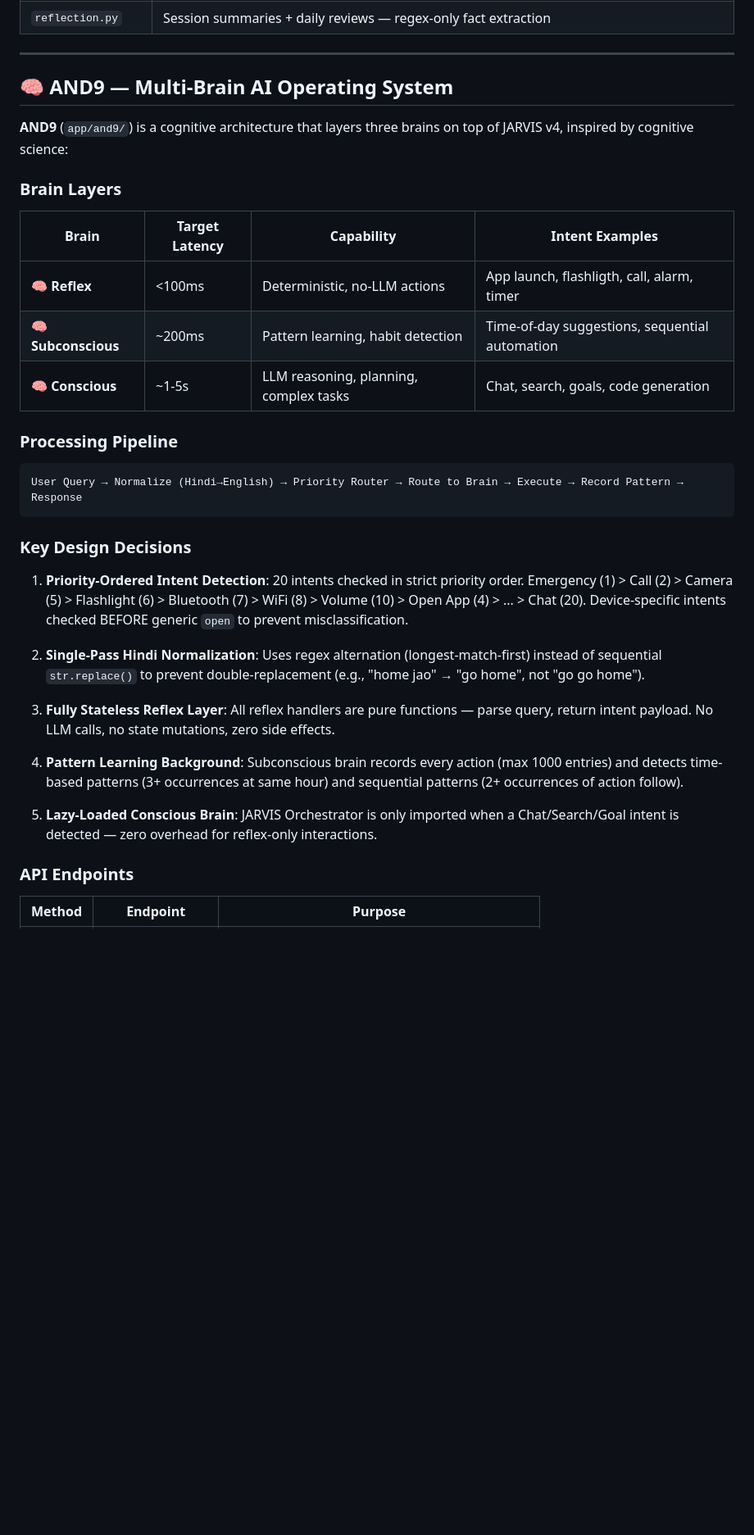
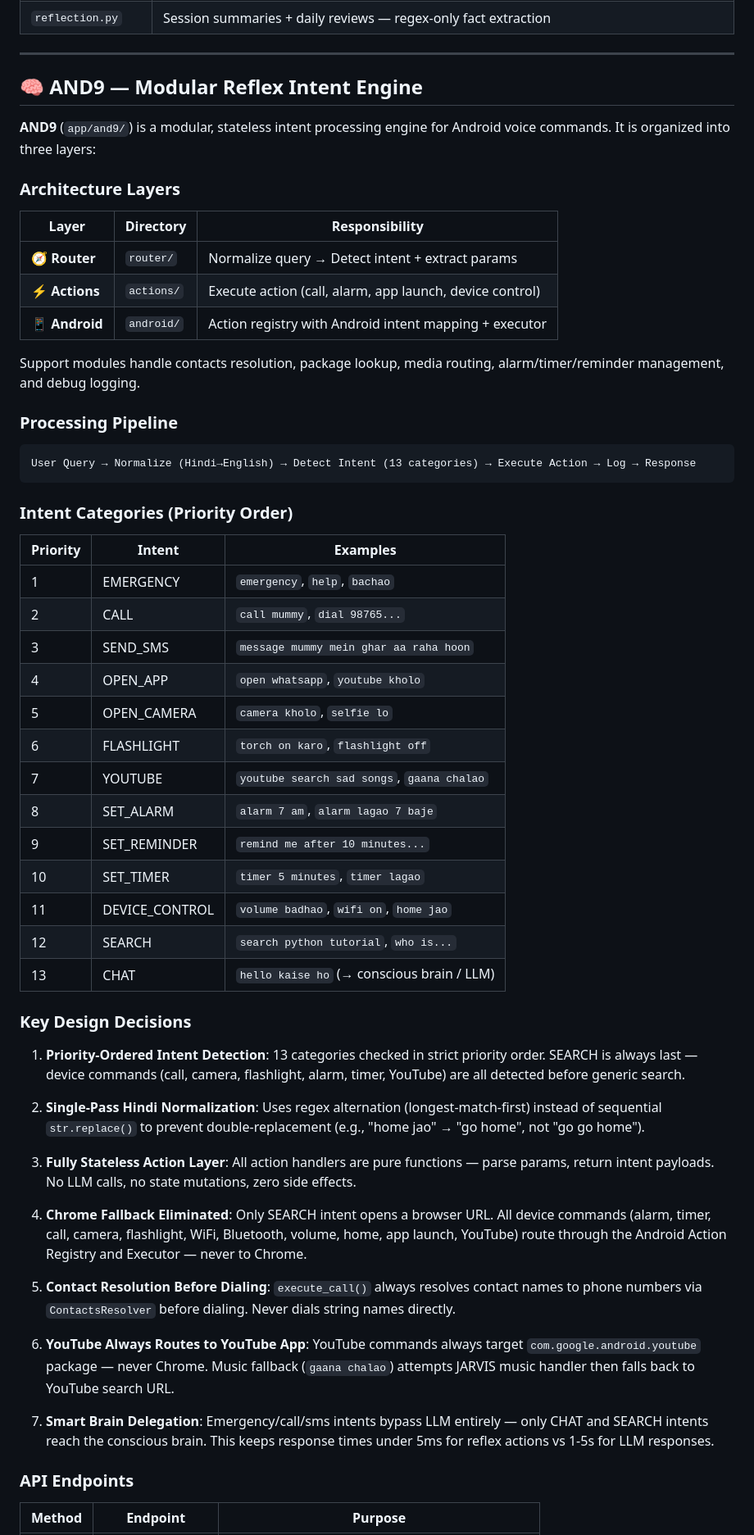
Before and after one commit to Minaty001/and9, a Markdown page: README.md, the part around one of its changes. Shown at 82% size. Drawn GitHub-style; blank space fills up the shorter version.

````diff
--- a/README.md
+++ b/README.md
@@ -163,35 +202,59 @@ and9/
 
 ---
 
-## 🧠 AND9 — Multi-Brain AI Operating System
+## 🧠 AND9 — Modular Reflex Intent Engine
 
-**AND9** (`app/and9/`) is a cognitive architecture that layers three brains on top of JARVIS v4, inspired by cognitive science:
+**AND9** (`app/and9/`) is a modular, stateless intent processing engine for Android voice commands. It is organized into three layers:
 
-### Brain Layers
+### Architecture Layers
 
-| Brain | Target Latency | Capability | Intent Examples |
-|-------|---------------|------------|----------------|
-| 🧠 **Reflex** | <100ms | Deterministic, no-LLM actions | App launch, flashligth, call, alarm, timer |
-| 🧠 **Subconscious** | ~200ms | Pattern learning, habit detection | Time-of-day suggestions, sequential automation |
-| 🧠 **Conscious** | ~1-5s | LLM reasoning, planning, complex tasks | Chat, search, goals, code generation |
+| Layer | Directory | Responsibility |
+|-------|-----------|---------------|
+| 🧭 **Router** | `router/` | Normalize query → Detect intent + extract params |
+| ⚡ **Actions** | `actions/` | Execute action (call, alarm, app launch, device control) |
+| 📱 **Android** | `android/` | Action registry with Android intent mapping + executor |
+
+Support modules handle contacts resolution, package lookup, media routing, alarm/timer/reminder management, and debug logging.
 
 ### Processing Pipeline
 
 ```
-User Query → Normalize (Hindi→English) → Priority Router → Route to Brain → Execute → Record Pattern → Response
+User Query → Normalize (Hindi→English) → Detect Intent (13 categories) → Execute Action → Log → Response
 ```
+
+### Intent Categories (Priority Order)
+
+| Priority | Intent | Examples |
+|----------|--------|---------|
+| 1 | EMERGENCY | `emergency`, `help`, `bachao` |
+| 2 | CALL | `call mummy`, `dial 98765...` |
+| 3 | SEND_SMS | `message mummy mein ghar aa raha hoon` |
+| 4 | OPEN_APP | `open whatsapp`, `youtube kholo` |
+| 5 | OPEN_CAMERA | `camera kholo`, `selfie lo` |
+| 6 | FLASHLIGHT | `torch on karo`, `flashlight off` |
+| 7 | YOUTUBE | `youtube search sad songs`, `gaana chalao` |
+| 8 | SET_ALARM | `alarm 7 am`, `alarm lagao 7 baje` |
+| 9 | SET_REMINDER | `remind me after 10 minutes...` |
+| 10 | SET_TIMER | `timer 5 minutes`, `timer lagao` |
+| 11 | DEVICE_CONTROL | `volume badhao`, `wifi on`, `home jao` |
+| 12 | SEARCH | `search python tutorial`, `who is...` |
+| 13 | CHAT | `hello kaise ho` (→ conscious brain / LLM) |
 
 ### Key Design Decisions
 
-1. **Priority-Ordered Intent Detection**: 20 intents checked in strict priority order. Emergency (1) > Call (2) > Camera (5) > Flashlight (6) > Bluetooth (7) > WiFi (8) > Volume (10) > Open App (4) > ... > Chat (20). Device-specific intents checked BEFORE generic `open` to prevent misclassification.
+1. **Priority-Ordered Intent Detection**: 13 categories checked in strict priority order. SEARCH is always last — device commands (call, camera, flashlight, alarm, timer, YouTube) are all detected before generic search.
 
 2. **Single-Pass Hindi Normalization**: Uses regex alternation (longest-match-first) instead of sequential `str.replace()` to prevent double-replacement (e.g., "home jao" → "go home", not "go go home").
 
-3. **Fully Stateless Reflex Layer**: All reflex handlers are pure functions — parse query, return intent payload. No LLM calls, no state mutations, zero side effects.
+3. **Fully Stateless Action Layer**: All action handlers are pure functions — parse params, return intent payloads. No LLM calls, no state mutations, zero side effects.
 
-4. **Pattern Learning Background**: Subconscious brain records every action (max 1000 entries) and detects time-based patterns (3+ occurrences at same hour) and sequential patterns (2+ occurrences of action follow).
+4. **Chrome Fallback Eliminated**: Only SEARCH intent opens a browser URL. All device commands (alarm, timer, call, camera, flashlight, WiFi, Bluetooth, volume, home, app launch, YouTube) route through the Android Action Registry and Executor — never to Chrome.
 
-5. **Lazy-Loaded Conscious Brain**: JARVIS Orchestrator is only imported when a Chat/Search/Goal intent is detected — zero overhead for reflex-only interactions.
+5. **Contact Resolution Before Dialing**: `execute_call()` always resolves contact names to phone numbers via `ContactsResolver` before dialing. Never dials string names directly.
+
+6. **YouTube Always Routes to YouTube App**: YouTube commands always target `com.google.android.youtube` package — never Chrome. Music fallback (`gaana chalao`) attempts JARVIS music handler then falls back to YouTube search URL.
+
+7. **Smart Brain Delegation**: Emergency/call/sms intents bypass LLM entirely — only CHAT and SEARCH intents reach the conscious brain. This keeps response times under 5ms for reflex actions vs 1-5s for LLM responses.
 
 ### API Endpoints
 
````
Also changed, not shown: other parts of README.md (+55 -16 lines).
